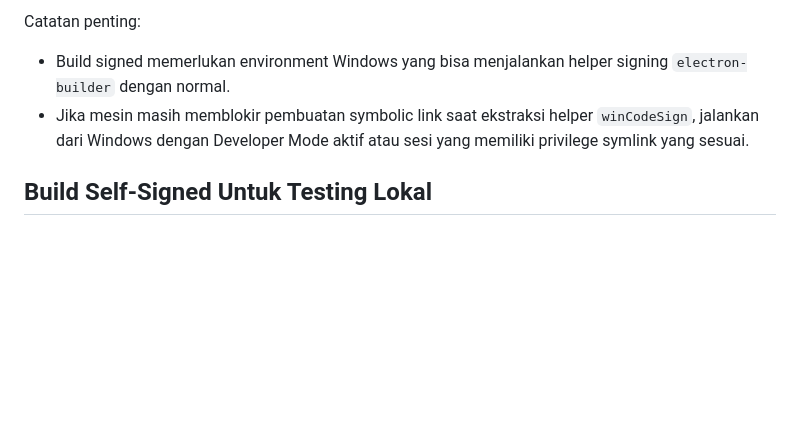
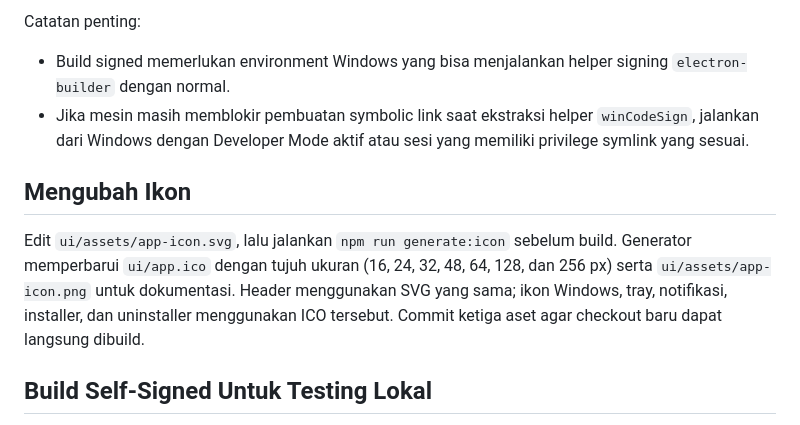
Before and after one commit to kuro-usagi-labs/image-to-webp, a Markdown page: BUILDING.md, the part around the change. Drawn GitHub-style; blank space fills up the shorter version.

```diff
--- a/BUILDING.md
+++ b/BUILDING.md
@@ -93,6 +93,10 @@ Catatan penting:
 - Build signed memerlukan environment Windows yang bisa menjalankan helper signing `electron-builder` dengan normal.
 - Jika mesin masih memblokir pembuatan symbolic link saat ekstraksi helper `winCodeSign`, jalankan dari Windows dengan Developer Mode aktif atau sesi yang memiliki privilege symlink yang sesuai.
 
+## Mengubah Ikon
+
+Edit `ui/assets/app-icon.svg`, lalu jalankan `npm run generate:icon` sebelum build. Generator memperbarui `ui/app.ico` dengan tujuh ukuran (16, 24, 32, 48, 64, 128, dan 256 px) serta `ui/assets/app-icon.png` untuk dokumentasi. Header menggunakan SVG yang sama; ikon Windows, tray, notifikasi, installer, dan uninstaller menggunakan ICO tersebut. Commit ketiga aset agar checkout baru dapat langsung dibuild.
+
 ## Build Self-Signed Untuk Testing Lokal
 
 Jika Anda hanya ingin testing lokal di Windows tanpa bergantung pada `winCodeSign`, gunakan workflow self-signed berikut:
```
Also changed, not shown: CHANGELOG.md (+6 -0 lines), README.md (+7 -5 lines), docs/releases/v2.5.3.md (added, +17 -0 lines), docs/images/workspace.png, ui/assets/app-icon.png (added), 10 other files.
